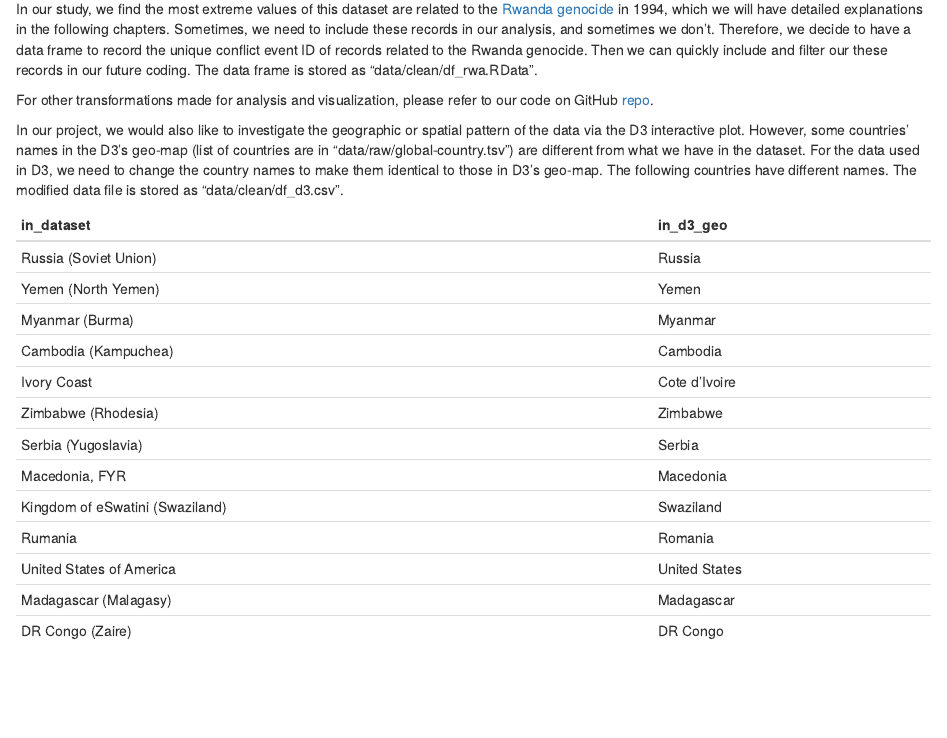
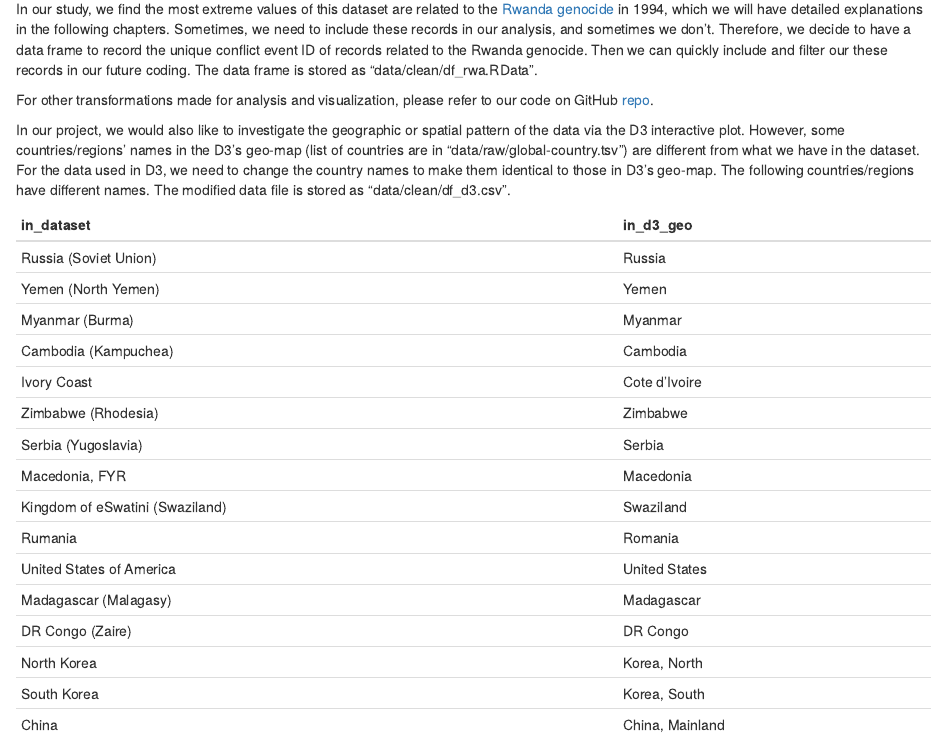
Before and after one commit to tonyytliu/edav_final_project, an R Markdown document (Data_transformation.Rmd): the page in a window 1100 px wide, from 360 px down. The pictures show the output file Data_transformation.html that the author committed with the source, opened offline.

Commit message:
Update files

````diff
--- a/Data_transformation.Rmd
+++ b/Data_transformation.Rmd
@@ -52,7 +52,7 @@ df_rwa <- df_process %>%
 save(df_rwa, file = here("data", "clean", "df_rwa.RData"))
 ```
 
-In our project, we would also like to investigate the geographic or spatial pattern of the data via the D3 interactive plot. However, some countries' names in the D3's geo-map (list of countries are in "data/raw/global-country.tsv") are different from what we have in the dataset. For the data used in D3, we need to change the country names to make them identical to those in D3's geo-map. The following countries have different names. The modified data file is stored as "data/clean/df_d3.csv".
+In our project, we would also like to investigate the geographic or spatial pattern of the data via the D3 interactive plot. However, some countries/regions' names in the D3's geo-map (list of countries are in "data/raw/global-country.tsv") are different from what we have in the dataset. For the data used in D3, we need to change the country names to make them identical to those in D3's geo-map. The following countries/regions have different names. The modified data file is stored as "data/clean/df_d3.csv".
 
 ```{r echo= FALSE, results= 'asis'}
 county_name = data.frame(
@@ -68,7 +68,10 @@ county_name = data.frame(
                    "Rumania",
                    "United States of America",
                    "Madagascar (Malagasy)",
-                   "DR Congo (Zaire)"
+                   "DR Congo (Zaire)",
+                   "North Korea",
+                   "South Korea",
+                   "China"
                ),
   in_d3_geo =c("Russia",
                "Yemen",
@@ -82,7 +85,10 @@ county_name = data.frame(
                "Romania",
                "United States",
                "Madagascar",
-               "DR Congo"
+               "DR Congo",
+               "Korea, North",
+               "Korea, South",
+               "China, Mainland"
                  ) )
 kable(county_name)
 ```
@@ -116,7 +122,10 @@ df_d3$country <-plyr::mapvalues(df_d3$country,
                    "Rumania",
                    "United States of America",
                    "Madagascar (Malagasy)",
-                   "DR Congo (Zaire)"
+                   "DR Congo (Zaire)",
+                   "North Korea",
+                   "South Korea",
+                   "China"
                ),
           to=c("Russia",
                "Yemen",
@@ -130,7 +139,10 @@ df_d3$country <-plyr::mapvalues(df_d3$country,
                "Romania",
                "United States",
                "Madagascar",
-               "DR Congo"
+               "DR Congo",
+               "Korea, North",
+               "Korea, South",
+               "China, Mainland"
                  )
           )
 
--- a/data/raw/global-country.tsv
+++ b/data/raw/global-country.tsv
@@ -30,7 +30,7 @@ id	name
 140	Central African Republic
 148	Chad
 152	Chile
-156	China
+156	China, Mainland
 170	Colombia
 178	Congo
 180	DR Congo
@@ -82,8 +82,8 @@ id	name
 400	Jordan
 398	Kazakhstan
 404	Kenya
-408	South Korea
-410	North Korea
+408	Korea, North
+410	Korea, South
 414	Kuwait
 417	Kyrgyzstan
 418	Laos
````
Also changed, not shown: Data_transformation.html.
